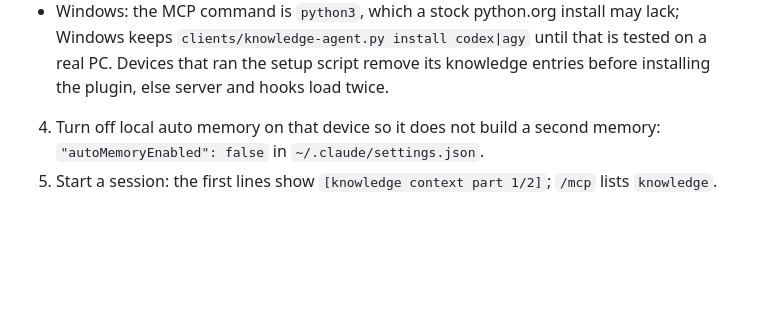
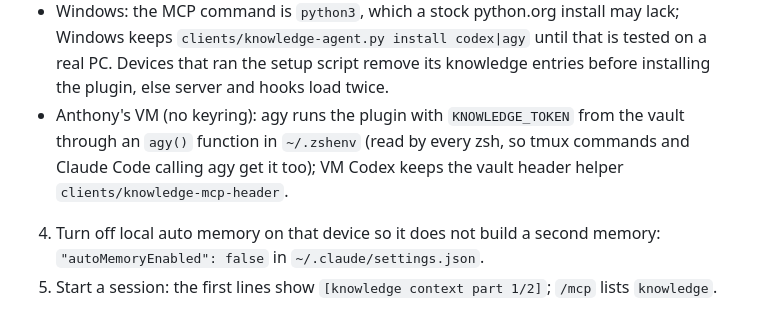
Before and after one commit to To0wnn/knowledge, a Markdown page: README.md, the part around the change. Rendered like a GitHub page; blank space fills up the shorter version.

Commit message:
docs: how the VM runs agy with the knowledge plugin
The VM has no keyring, so agy gets KNOWLEDGE_TOKEN from the vault through a
function in ~/.zshenv; recorded in the README next to the plugin section.

Co-Authored-By: Claude Opus 5.5 <noreply@anthropic.com>

```diff
--- a/README.md
+++ b/README.md
@@ -384,6 +384,9 @@ The same `plugin/` folder installs in Codex and agy, so every agent gets the sam
 - Windows: the MCP command is `python3`, which a stock python.org install may lack; Windows keeps
   `clients/knowledge-agent.py install codex|agy` until that is tested on a real PC. Devices that ran the setup
   script remove its knowledge entries before installing the plugin, else server and hooks load twice.
+- Anthony's VM (no keyring): agy runs the plugin with `KNOWLEDGE_TOKEN` from the vault through an `agy()` function
+  in `~/.zshenv` (read by every zsh, so tmux commands and Claude Code calling agy get it too); VM Codex keeps the
+  vault header helper `clients/knowledge-mcp-header`.
 4. Turn off local auto memory on that device so it does not build a second memory:
    `"autoMemoryEnabled": false` in `~/.claude/settings.json`.
 5. Start a session: the first lines show `[knowledge context part 1/2]`; `/mcp` lists `knowledge`.
```
